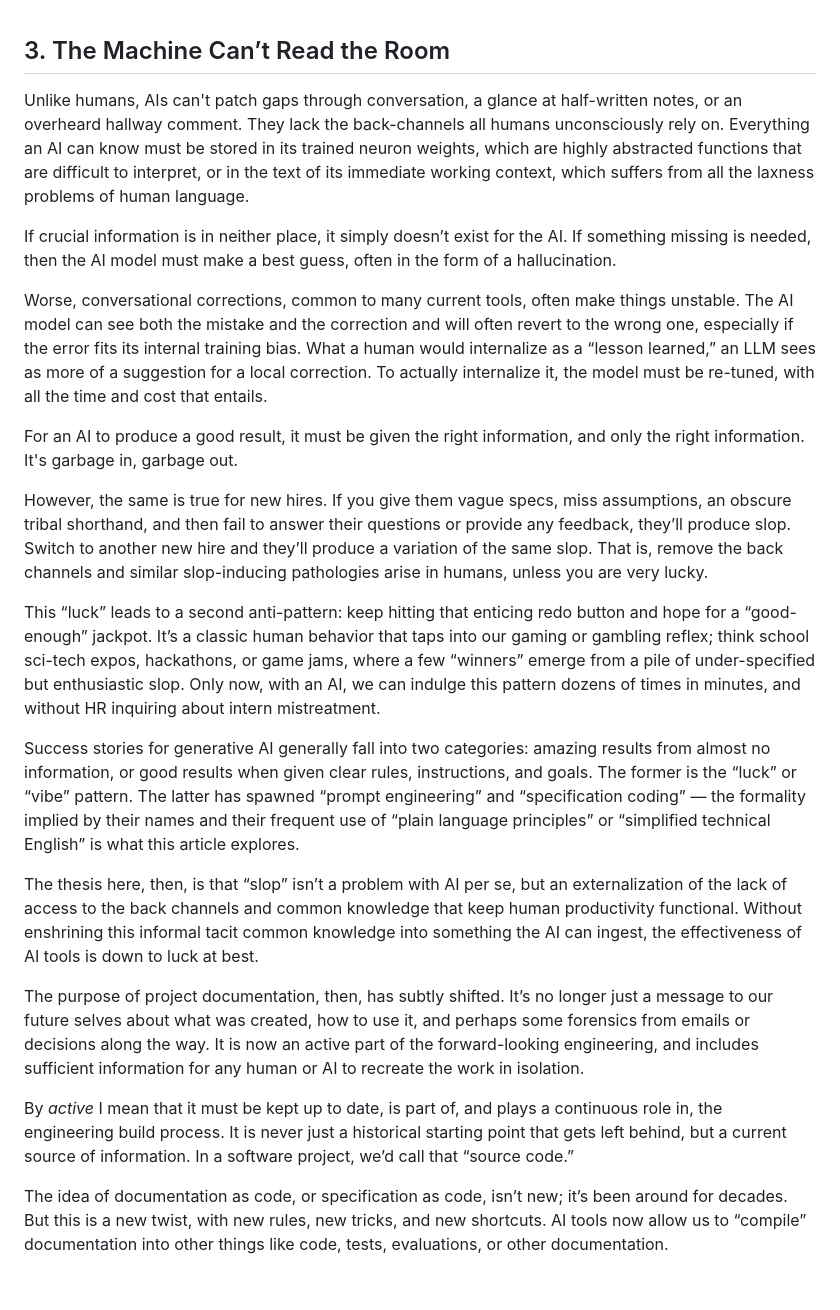
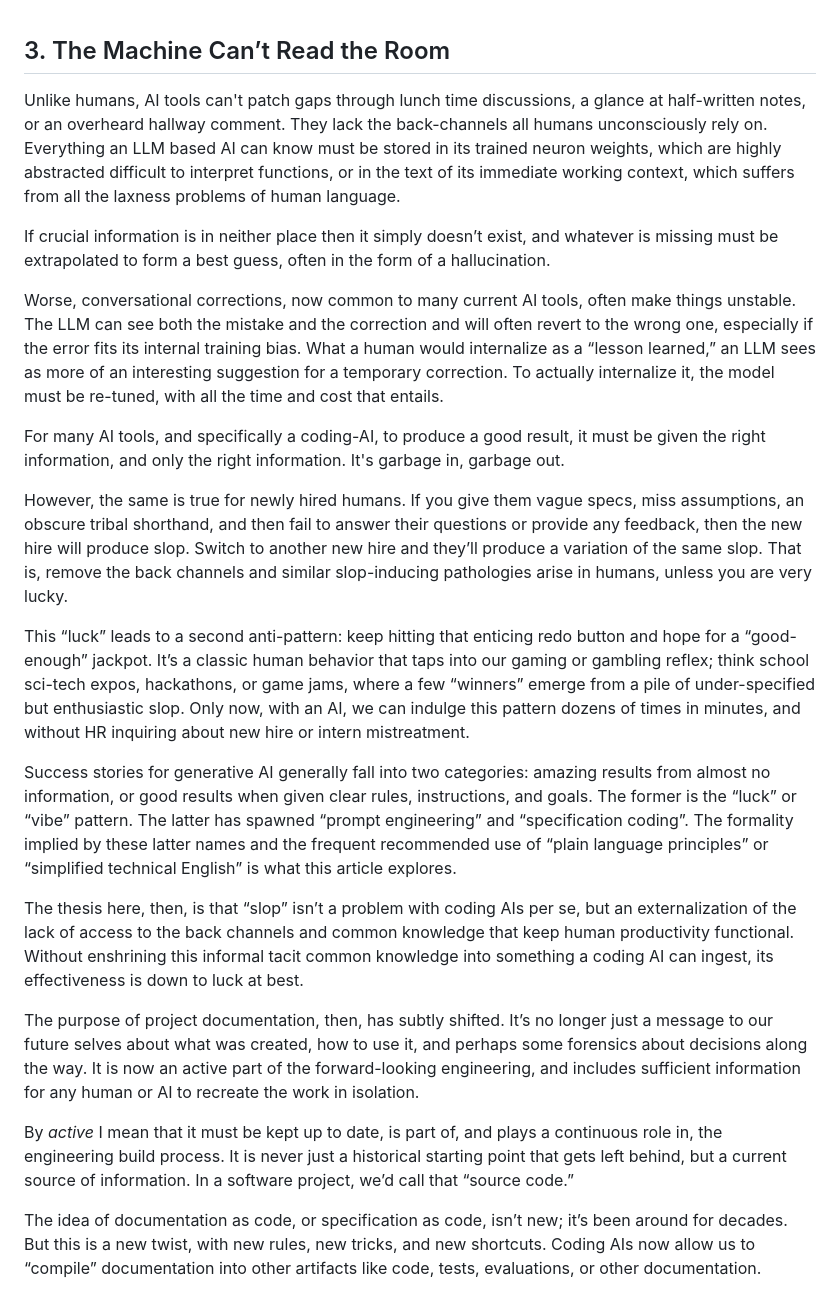
Before and after one commit to ijm/specsmith, a Markdown page: articles/framework/03-newcontext.md, the part around the change. Rendered like a GitHub page.

Commit message:
AI term cleanup

```diff
--- a/articles/framework/03-newcontext.md
+++ b/articles/framework/03-newcontext.md
@@ -1,24 +1,24 @@
 <!-- markdownlint-disable MD041 -->
 ## 3. The Machine Can’t Read the Room
 
-Unlike humans, AIs can't patch gaps through conversation, a glance at half-written notes, or an overheard hallway comment. They lack the back-channels all humans unconsciously rely on. Everything an AI can know must be stored in its trained neuron weights, which are highly abstracted functions that are difficult to interpret, or in the text of its immediate working context, which suffers from all the laxness problems of human language.
+Unlike humans, AI tools can't patch gaps through lunch time discussions, a glance at half-written notes, or an overheard hallway comment. They lack the back-channels all humans unconsciously rely on. Everything an LLM based AI can know must be stored in its trained neuron weights, which are highly abstracted difficult to interpret functions, or in the text of its immediate working context, which suffers from all the laxness problems of human language.
 
-If crucial information is in neither place, it simply doesn’t exist for the AI. If something missing is needed, then the AI model must make a best guess, often in the form of a hallucination.
+If crucial information is in neither place then it simply doesn’t exist, and whatever is missing must be extrapolated to form a best guess, often in the form of a hallucination.
 
-Worse, conversational corrections, common to many current tools, often make things unstable. The AI model can see both the mistake and the correction and will often revert to the wrong one, especially if the error fits its internal training bias. What a human would internalize as a “lesson learned,” an LLM sees as more of a suggestion for a local correction. To actually internalize it, the model must be re-tuned, with all the time and cost that entails.
+Worse, conversational corrections, now common to many current AI tools, often make things unstable. The LLM can see both the mistake and the correction and will often revert to the wrong one, especially if the error fits its internal training bias. What a human would internalize as a “lesson learned,” an LLM sees as more of an interesting suggestion for a temporary correction. To actually internalize it, the model must be re-tuned, with all the time and cost that entails.
 
-For an AI to produce a good result, it must be given the right information, and only the right information. It's garbage in, garbage out.
+For many AI tools, and specifically a coding-AI, to produce a good result, it must be given the right information, and only the right information. It's garbage in, garbage out.
 
-However, the same is true for new hires. If you give them vague specs, miss assumptions, an obscure tribal shorthand, and then fail to answer their questions or provide any feedback, they’ll produce slop. Switch to another new hire and they’ll produce a variation of the same slop. That is, remove the back channels and similar slop-inducing pathologies arise in humans, unless you are very lucky.
+However, the same is true for newly hired humans. If you give them vague specs, miss assumptions, an obscure tribal shorthand, and then fail to answer their questions or provide any feedback, then the new hire will produce slop. Switch to another new hire and they’ll produce a variation of the same slop. That is, remove the back channels and similar slop-inducing pathologies arise in humans, unless you are very lucky.
 
-This “luck” leads to a second anti-pattern: keep hitting that enticing redo button and hope for a “good-enough” jackpot. It’s a classic human behavior that taps into our gaming or gambling reflex; think school sci-tech expos, hackathons, or game jams, where a few “winners” emerge from a pile of under-specified but enthusiastic slop. Only now, with an AI, we can indulge this pattern dozens of times in minutes, and without HR inquiring about intern mistreatment.
+This “luck” leads to a second anti-pattern: keep hitting that enticing redo button and hope for a “good-enough” jackpot. It’s a classic human behavior that taps into our gaming or gambling reflex; think school sci-tech expos, hackathons, or game jams, where a few “winners” emerge from a pile of under-specified but enthusiastic slop. Only now, with an AI, we can indulge this pattern dozens of times in minutes, and without HR inquiring about new hire or intern mistreatment.
 
-Success stories for generative AI generally fall into two categories: amazing results from almost no information, or good results when given clear rules, instructions, and goals. The former is the “luck” or “vibe” pattern. The latter has spawned “prompt engineering” and “specification coding” — the formality implied by their names and their frequent use of “plain language principles” or “simplified technical English” is what this article explores.
+Success stories for generative AI generally fall into two categories: amazing results from almost no information, or good results when given clear rules, instructions, and goals. The former is the “luck” or “vibe” pattern. The latter has spawned “prompt engineering” and “specification coding”. The formality implied by these latter names and the frequent recommended use of “plain language principles” or “simplified technical English” is what this article explores.
 
-The thesis here, then, is that “slop” isn’t a problem with AI per se, but an externalization of the lack of access to the back channels and common knowledge that keep human productivity functional. Without enshrining this informal tacit common knowledge into something the AI can ingest, the effectiveness of AI tools is down to luck at best.
+The thesis here, then, is that “slop” isn’t a problem with coding AIs per se, but an externalization of the lack of access to the back channels and common knowledge that keep human productivity functional. Without enshrining this informal tacit common knowledge into something a coding AI can ingest, its effectiveness is down to luck at best.
 
-The purpose of project documentation, then, has subtly shifted. It’s no longer just a message to our future selves about what was created, how to use it, and perhaps some forensics from emails or decisions along the way. It is now an active part of the forward-looking engineering, and includes sufficient information for any human or AI to recreate the work in isolation.
+The purpose of project documentation, then, has subtly shifted. It’s no longer just a message to our future selves about what was created, how to use it, and perhaps some forensics about decisions along the way. It is now an active part of the forward-looking engineering, and includes sufficient information for any human or AI to recreate the work in isolation.
 
 By *active* I mean that it must be kept up to date, is part of, and plays a continuous role in, the engineering build process. It is never just a historical starting point that gets left behind, but a current source of information. In a software project, we’d call that “source code.”
 
-The idea of documentation as code, or specification as code, isn’t new; it’s been around for decades. But this is a new twist, with new rules, new tricks, and new shortcuts. AI tools now allow us to “compile” documentation into other things like code, tests, evaluations, or other documentation.
+The idea of documentation as code, or specification as code, isn’t new; it’s been around for decades. But this is a new twist, with new rules, new tricks, and new shortcuts. Coding AIs now allow us to “compile” documentation into other artifacts like code, tests, evaluations, or other documentation.
```
